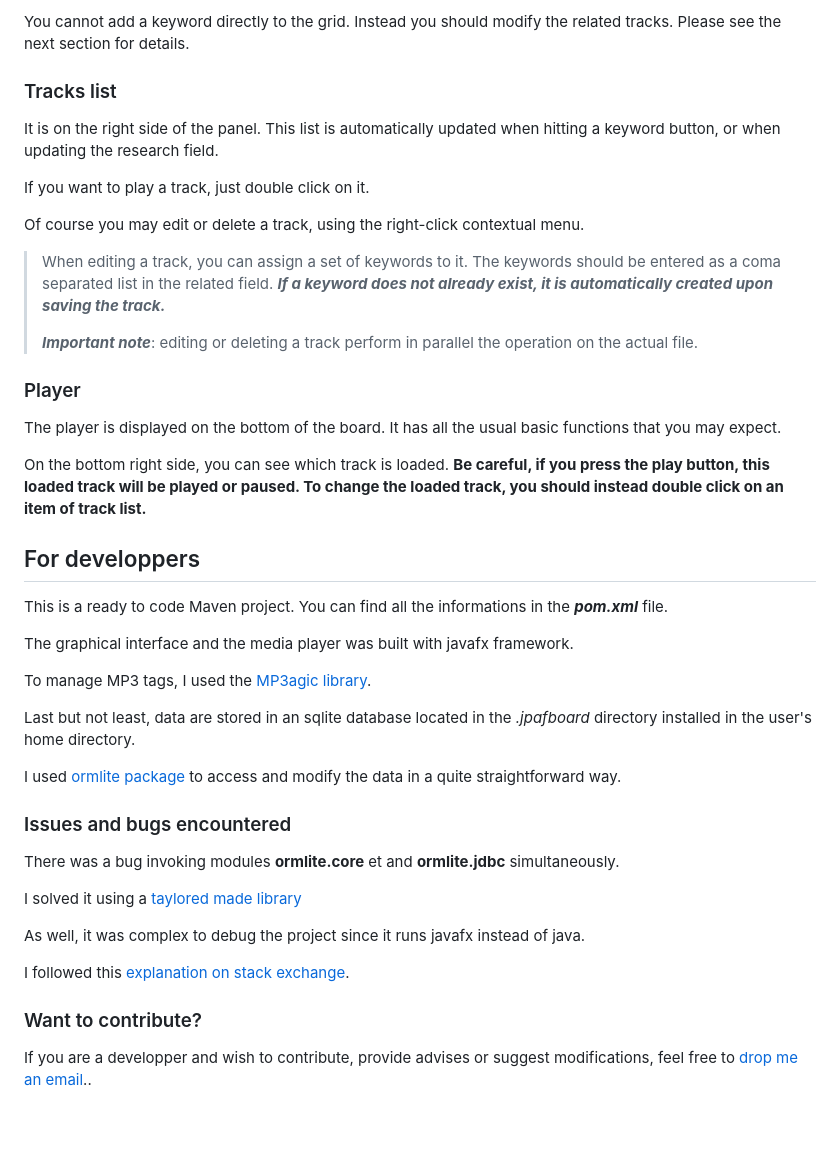
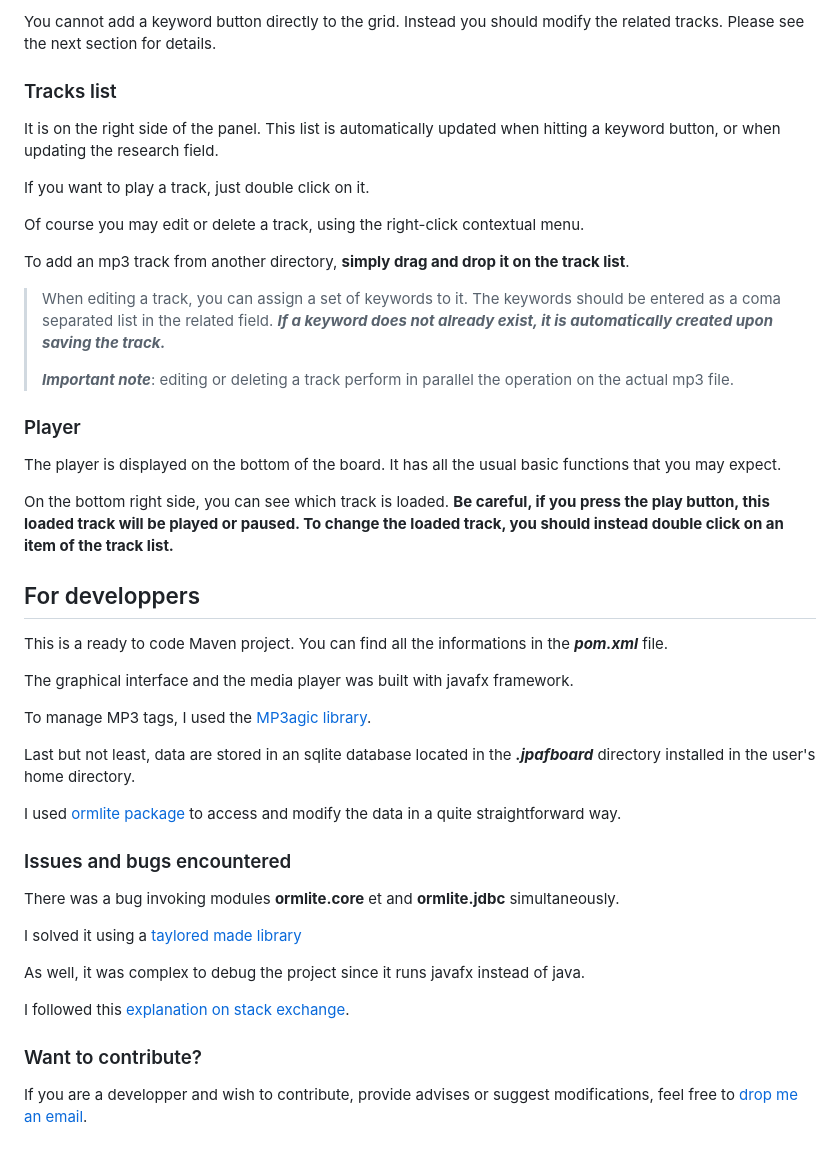
Before and after one commit to fournip1/JPAFBOARD, a Markdown page: README.md, the part around the change printed below. GitHub-like rendering; blank space fills up the shorter version.

```diff
--- a/README.md
+++ b/README.md
@@ -68,5 +75,5 @@ In order to avoid the *too many buttons issue*, you can merge two keywords.
 
-You cannot add a keyword directly to the grid. Instead you should modify the related tracks. Please see the next section for details.
+You cannot add a keyword button directly to the grid. Instead you should modify the related tracks. Please see the next section for details.
 
 ### Tracks list
 
@@ -76,15 +83,17 @@ If you want to play a track, just double click on it.
 
 Of course you may edit or delete a track, using the right-click contextual menu.
 
+To add an mp3 track from another directory, **simply drag and drop it on the track list**.
+
 > When editing a track, you can assign a set of keywords to it. The keywords should be entered as a coma separated list in the related field. ***If a keyword does not already exist, it is automatically created upon saving the track.***
 >
-> ***Important note***: editing or deleting a track perform in parallel the operation on the actual file.
+> ***Important note***: editing or deleting a track perform in parallel the operation on the actual mp3 file.
 
 ### Player
 
 The player is displayed on the bottom of the board. It has all the usual basic functions that you may expect.
 
-On the bottom right side, you can see which track is loaded. **Be careful, if you press the play button, this loaded track will be played or paused. To change the loaded track, you should instead double click on an item of track list.**
+On the bottom right side, you can see which track is loaded. **Be careful, if you press the play button, this loaded track will be played or paused. To change the loaded track, you should instead double click on an item of the track list.**
 
 ## For developpers
 
@@ -94,7 +103,7 @@ The graphical interface and the media player was built with javafx framework.
 
 To manage MP3 tags, I used the [MP3agic library](https://github.com/mpatric/mp3agic).
 
-Last but not least, data are stored in an sqlite database located in the *.jpafboard* directory installed in the user's home directory.
+Last but not least, data are stored in an sqlite database located in the ***.jpafboard*** directory installed in the user's home directory.
 
 I used [ormlite package](https://ormlite.com/) to access and modify the data in a quite straightforward way.
 
@@ -110,9 +119,4 @@ I followed this [explanation on stack exchange](https://stackoverflow.com/questi
 
 ### Want to contribute?
 
-If you are a developper and wish to contribute, provide advises or suggest modifications, feel free to [drop me an email](mailto:fournip1@hotmail.com)..
-<!--stackedit_data:
-eyJoaXN0b3J5IjpbNDQ4MjEzMjcwLDMwMDAxNzIzNyw2MTM3OD
-U1MDAsLTEyNzEwNjk1MzEsOTgzNzQ5OTMwLDE5OTQ3MTQzMDQs
-NDg0OTEyNzMxXX0=
--->
+If you are a developper and wish to contribute, provide advises or suggest modifications, feel free to [drop me an email](mailto:fournip1@hotmail.com).
```
Also changed, not shown: other parts of README.md (+17 -10 lines).
